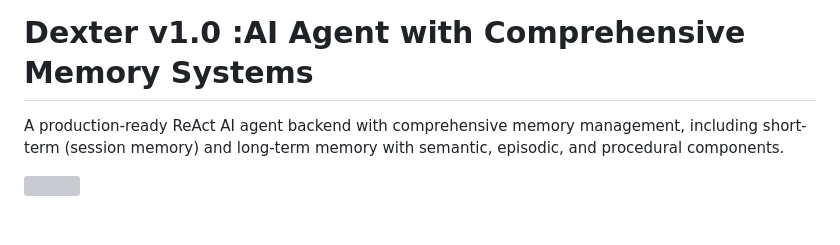
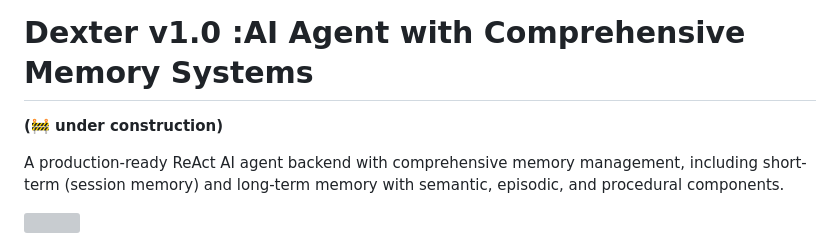
Before and after one commit to DashankaNadeeshanDeSilva/dexter-conversational-ai-agent, a Markdown page: README.md, the part around the change. Rendered like a GitHub page; blank space fills up the shorter version; grey boxes are pictures that could not be loaded.

```diff
--- a/README.md
+++ b/README.md
@@ -1,4 +1,5 @@
 # Dexter v1.0 :AI Agent with Comprehensive Memory Systems
+**(🚧 under construction)**
 
 A production-ready ReAct AI agent backend with comprehensive memory management, including short-term (session memory) and long-term memory with semantic, episodic, and procedural components.
 
```
